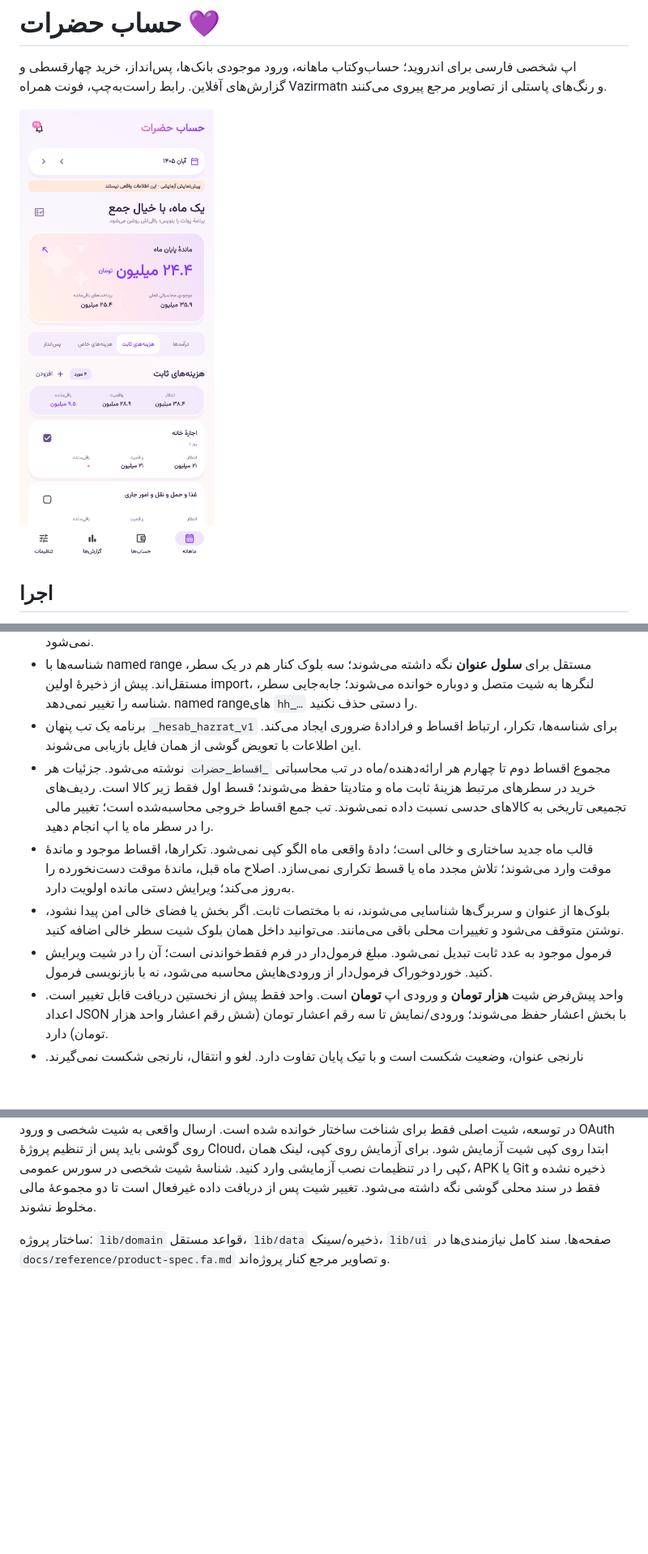
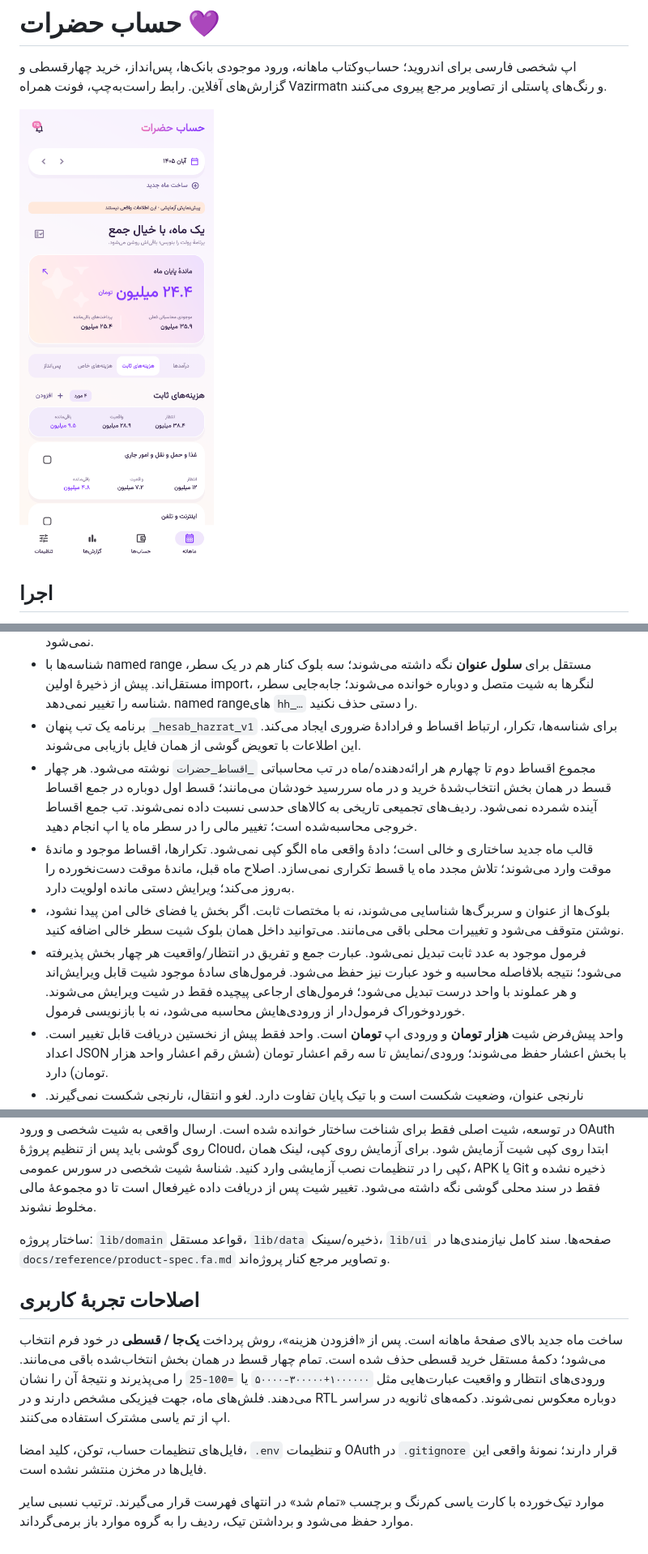
Before and after one commit to mohamad72/hesabketab, a Markdown page: README.md, 3 parts joined by grey strips. Shown at 81% size. GitHub-like rendering; pictures changed too: docs/screenshots/monthly.png; blank space fills up the shorter version.

```diff
--- a/README.md
+++ b/README.md
@@ -77,10 +77,10 @@ base64 < hesab-hazrat.jks | tr -d '\n'
 - سه نسخهٔ گوشی، مبنای آخرین سینک و شیت، فیلدبه‌فیلد مقایسه می‌شوند. تعارض حذف/ویرایش یا تغییر متفاوت یک فیلد، هر دو مقدار را حفظ می‌کند و در تنظیمات قابل انتخاب است. زمان جدیدتر خودکار برنده نمی‌شود.
 - شناسه‌ها با named range مستقل برای **سلول عنوان** نگه داشته می‌شوند؛ سه بلوک کنار هم در یک سطر، مستقل‌اند. پیش از ذخیرهٔ اولین import، لنگرها به شیت متصل و دوباره خوانده می‌شوند؛ جابه‌جایی سطر، شناسه را تغییر نمی‌دهد. named rangeهای `hh_…` را دستی حذف نکنید.
 - برنامه یک تب پنهان `_hesab_hazrat_v1` برای شناسه‌ها، تکرار، ارتباط اقساط و فرادادهٔ ضروری ایجاد می‌کند. این اطلاعات با تعویض گوشی از همان فایل بازیابی می‌شوند.
-- مجموع اقساط دوم تا چهارم هر ارائه‌دهنده/ماه در تب محاسباتی `_اقساط_حضرات` نوشته می‌شود. جزئیات هر خرید در سطرهای مرتبط هزینهٔ ثابت ماه و متادیتا حفظ می‌شوند؛ قسط اول فقط زیر کالا است. ردیف‌های تجمیعی تاریخی به کالاهای حدسی نسبت داده نمی‌شوند. تب جمع اقساط خروجی محاسبه‌شده است؛ تغییر مالی را در سطر ماه یا اپ انجام دهید.
+- مجموع اقساط دوم تا چهارم هر ارائه‌دهنده/ماه در تب محاسباتی `_اقساط_حضرات` نوشته می‌شود. هر چهار قسط در همان بخش انتخاب‌شدهٔ خرید و در ماه سررسید خودشان می‌مانند؛ قسط اول دوباره در جمع اقساط آینده شمرده نمی‌شود. ردیف‌های تجمیعی تاریخی به کالاهای حدسی نسبت داده نمی‌شوند. تب جمع اقساط خروجی محاسبه‌شده است؛ تغییر مالی را در سطر ماه یا اپ انجام دهید.
 - قالب ماه جدید ساختاری و خالی است؛ دادهٔ واقعی ماه الگو کپی نمی‌شود. تکرارها، اقساط موجود و ماندهٔ موقت وارد می‌شوند؛ تلاش مجدد ماه یا قسط تکراری نمی‌سازد. اصلاح ماه قبل، ماندهٔ موقت دست‌نخورده را به‌روز می‌کند؛ ویرایش دستی مانده اولویت دارد.
 - بلوک‌ها از عنوان و سربرگ‌ها شناسایی می‌شوند، نه با مختصات ثابت. اگر بخش یا فضای خالی امن پیدا نشود، نوشتن متوقف می‌شود و تغییرات محلی باقی می‌مانند. می‌توانید داخل همان بلوک شیت سطر خالی اضافه کنید.
-- فرمول موجود به عدد ثابت تبدیل نمی‌شود. مبلغ فرمول‌دار در فرم فقط‌خواندنی است؛ آن را در شیت ویرایش کنید. خوردوخوراک فرمول‌دار از ورودی‌هایش محاسبه می‌شود، نه با بازنویسی فرمول.
+- فرمول موجود به عدد ثابت تبدیل نمی‌شود. عبارت جمع و تفریق در انتظار/واقعیت هر چهار بخش پذیرفته می‌شود؛ نتیجه بلافاصله محاسبه و خود عبارت نیز حفظ می‌شود. فرمول‌های سادهٔ موجود شیت قابل ویرایش‌اند و هر عملوند با واحد درست تبدیل می‌شود؛ فرمول‌های ارجاعی پیچیده فقط در شیت ویرایش می‌شوند. خوردوخوراک فرمول‌دار از ورودی‌هایش محاسبه می‌شود، نه با بازنویسی فرمول.
 - واحد پیش‌فرض شیت **هزار تومان** و ورودی اپ **تومان** است. واحد فقط پیش از نخستین دریافت قابل تغییر است. اعداد JSON با بخش اعشار حفظ می‌شوند؛ ورودی/نمایش تا سه رقم اعشار تومان (شش رقم اعشار واحد هزار تومان) دارد.
 - نارنجی عنوان، وضعیت شکست است و با تیک پایان تفاوت دارد. لغو و انتقال، نارنجی شکست نمی‌گیرند. باقی‌مانده آزاد می‌شود و خودکار پس‌انداز ساخته نمی‌شود.
 
@@ -106,3 +106,11 @@ flutter build apk --release
 در توسعه، شیت اصلی فقط برای شناخت ساختار خوانده شده است. ارسال واقعی به شیت شخصی و ورود OAuth روی گوشی باید پس از تنظیم پروژهٔ Cloud، ابتدا روی کپی شیت آزمایش شود. برای آزمایش روی کپی، لینک همان کپی را در تنظیمات نصب آزمایشی وارد کنید. شناسهٔ شیت شخصی در سورس عمومی، APK یا Git ذخیره نشده و فقط در سند محلی گوشی نگه داشته می‌شود. تغییر شیت پس از دریافت داده غیرفعال است تا دو مجموعهٔ مالی مخلوط نشوند.
 
 ساختار پروژه: `lib/domain` قواعد مستقل، `lib/data` ذخیره/سینک، `lib/ui` صفحه‌ها. سند کامل نیازمندی‌ها در `docs/reference/product-spec.fa.md` و تصاویر مرجع کنار پروژه‌اند.
+
+## اصلاحات تجربهٔ کاربری
+
+ساخت ماه جدید بالای صفحهٔ ماهانه است. پس از «افزودن هزینه»، روش پرداخت **یک‌جا / قسطی** در خود فرم انتخاب می‌شود؛ دکمهٔ مستقل خرید قسطی حذف شده است. تمام چهار قسط در همان بخش انتخاب‌شده باقی می‌مانند. ورودی‌های انتظار و واقعیت عبارت‌هایی مثل `۱۰۰۰۰۰۰+۳۰۰۰۰۰-۵۰۰۰۰` یا `=100-25` را می‌پذیرند و نتیجهٔ آن را نشان می‌دهند. فلش‌های ماه، جهت فیزیکی مشخص دارند و در RTL دوباره معکوس نمی‌شوند. دکمه‌های ثانویه در سراسر اپ از تم یاسی مشترک استفاده می‌کنند.
+
+فایل‌های تنظیمات حساب، توکن، کلید امضا، `.env` و تنظیمات OAuth در `.gitignore` قرار دارند؛ نمونهٔ واقعی این فایل‌ها در مخزن منتشر نشده است.
+
+موارد تیک‌خورده با کارت یاسی کم‌رنگ و برچسب «تمام شد» در انتهای فهرست قرار می‌گیرند. ترتیب نسبی سایر موارد حفظ می‌شود و برداشتن تیک، ردیف را به گروه موارد باز برمی‌گرداند.
```
Also changed, not shown: docs/reference/product-spec.fa.md (+2 -0 lines), 17 other files.
